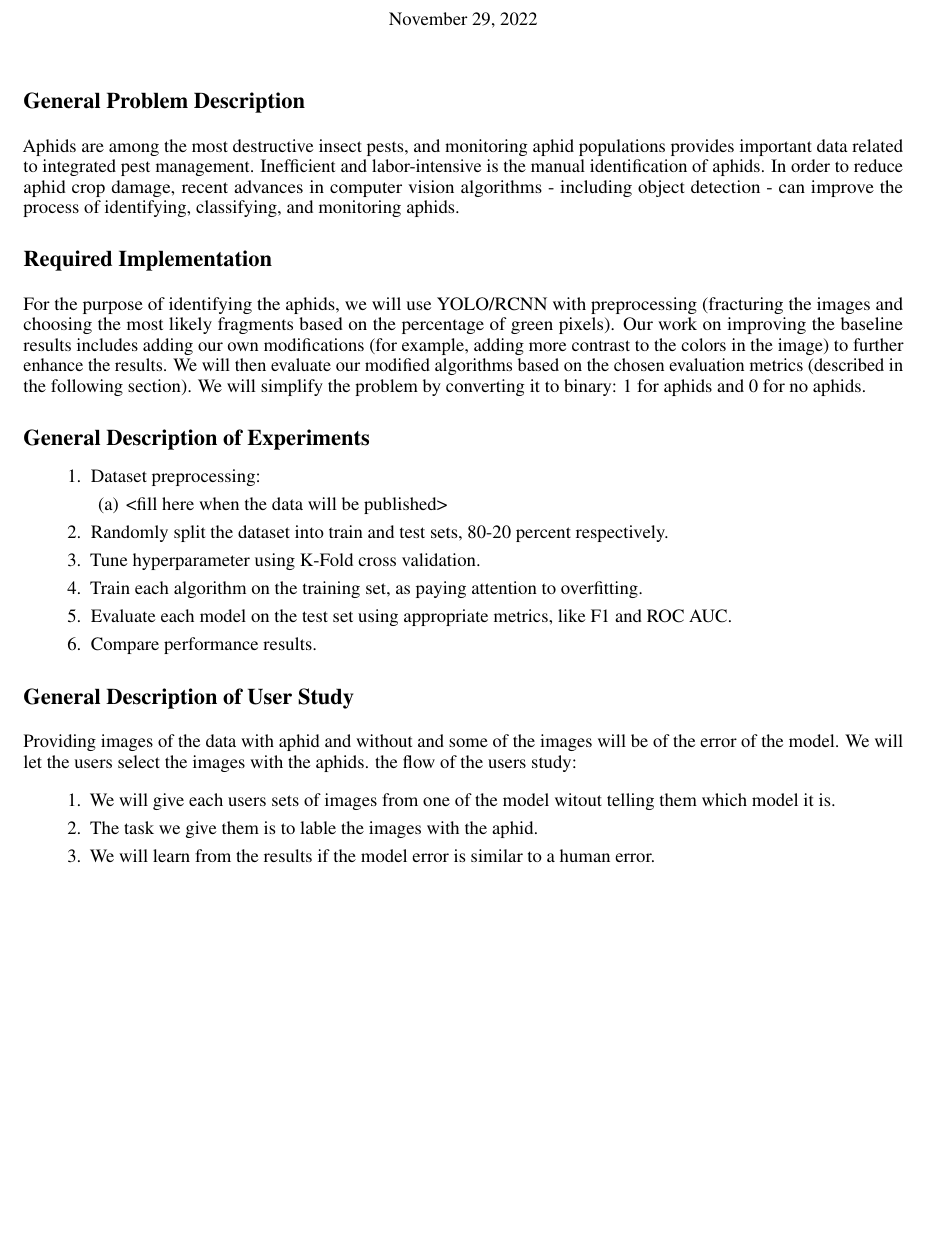
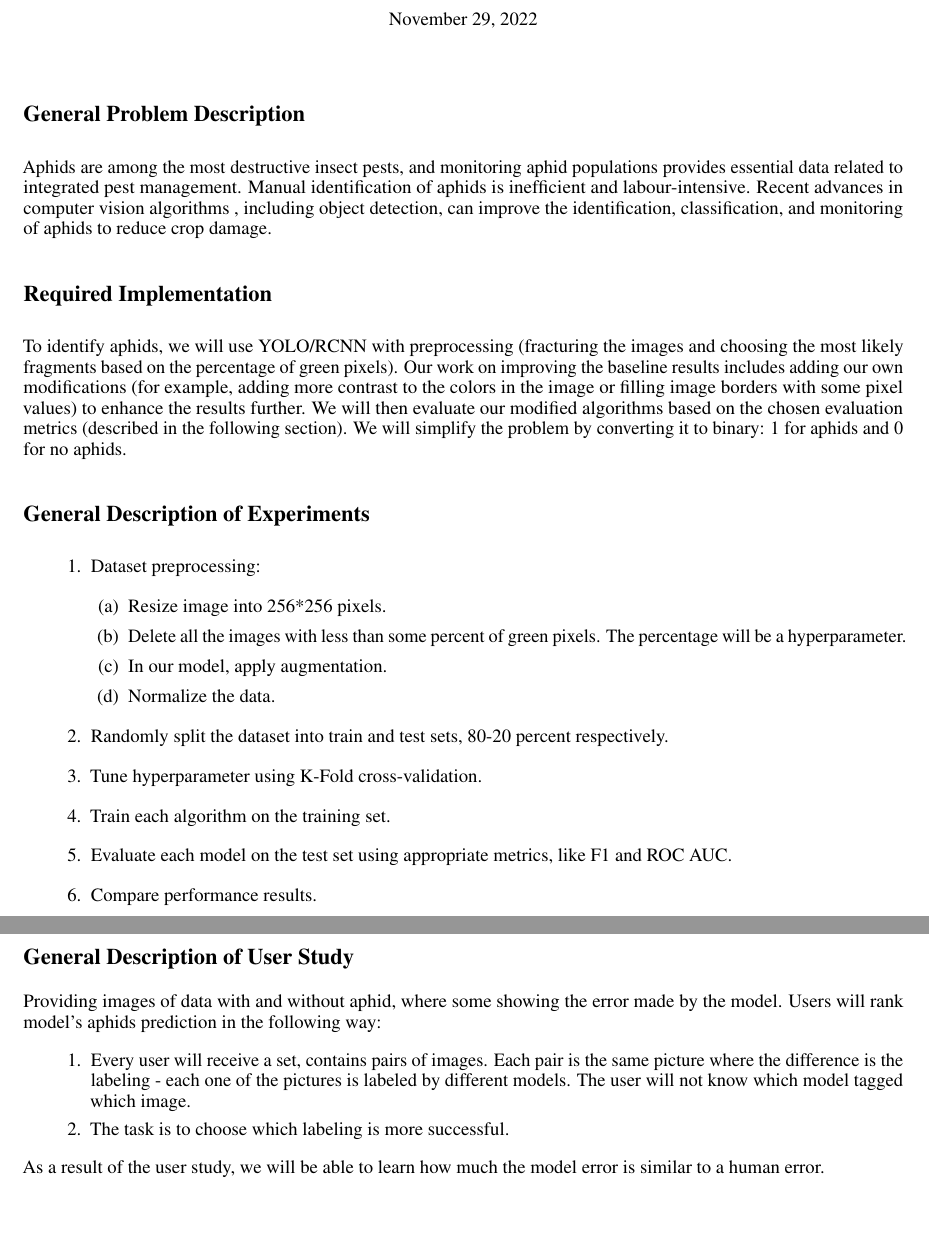
Before and after one commit to Zshoham/Aphidite, a LaTeX document (proposal/main.tex): part of the page before the commit and two parts of pages 1 and 2 of 2 after it, the two joined at a grey line, cut so that both start at the same text, the shorter picture padded with empty space. Compiled offline with pdfLaTeX.

Commit message:
final proposal version

```diff
--- a/proposal/main.tex
+++ b/proposal/main.tex
@@ -19,29 +18,47 @@
 \maketitle
 
 \section*{General Problem Description}
-Aphids are among the most destructive insect pests, and monitoring aphid populations provides important data related to integrated pest management. Inefficient and labor-intensive is the manual identification of aphids. In order to reduce aphid crop damage, recent advances in computer vision algorithms - including object detection - can improve the process of identifying, classifying, and monitoring aphids.
+Aphids are among the most destructive insect pests, and monitoring aphid populations
+provides essential data related to integrated pest management.
+Manual identification of aphids is inefficient and labour-intensive.
+Recent advances in computer vision algorithms , including object detection,
+can improve the identification, classification,
+and monitoring of aphids to reduce crop damage.
 
 \section*{Required Implementation}
-For the purpose of identifying the aphids, we will use YOLO/RCNN with preprocessing (fracturing the images and choosing the most likely fragments based on the percentage of green pixels). Our work on improving the baseline results includes adding our own modifications (for example, adding more contrast to the colors in the image) to further enhance the results. We will then evaluate our modified algorithms based on the chosen evaluation metrics (described in the following section). We will simplify the problem by converting it to binary: 1 for aphids and 0 for no aphids.
+To identify aphids, we will use YOLO/RCNN with preprocessing
+(fracturing the images and choosing the most likely fragments based on the percentage of green pixels).
+Our work on improving the baseline results includes adding our own modifications
+(for example, adding more contrast to the colors in the image or filling image borders with some pixel values)
+to enhance the results further. We will then evaluate our modified algorithms
+based on the chosen evaluation metrics (described in the following section).
+We will simplify the problem by converting it to binary: 1 for aphids and 0 for no aphids.
+
 
 \section*{General Description of Experiments}
 \begin{enumerate}
   \item Dataset preprocessing:
   \begin{enumerate}
-    \item <fill here when the data will be published>
+    \item Resize image into 256*256 pixels.
+    \item Delete all the images with less than some percent of green pixels. The percentage will be a hyperparameter.
+    \item In our model, apply augmentation.
+    \item Normalize the data.
   \end{enumerate}
   \item Randomly split the dataset into train and test sets, 80-20 percent respectively.
-  \item Tune hyperparameter using K-Fold cross validation.
-  \item Train each algorithm on the training set, as paying attention to overfitting.
+  \item Tune hyperparameter using K-Fold cross-validation.
+  \item Train each algorithm on the training set.
   \item Evaluate each model on the test set using appropriate metrics, like F1 and ROC AUC.
   \item Compare performance results.
 \end{enumerate}
 
-\section*{General Description of User Study}
-Providing images of the data with aphid and without and some of the images will be of the error of the model. We will let the users select the images with the aphids. the flow of the users study:
-\begin{enumerate}
-  \item We will give each users sets of images from one of the model witout telling them which model it is.
-  \item The task we give them is to lable the images with the aphid.
-  \item We will learn from the results if the model error is similar to a human error.
-\end{enumerate}
+\begin{samepage}
+  \section*{General Description of User Study}
+  Providing images of data with and without aphid, where some showing the error made by the model.
+  Users will rank model's aphids prediction in the following way:
+  \begin{enumerate}
+    \item Every user will receive a set, contains pairs of images. Each pair is the same picture where the difference is the labeling - each one of the pictures is labeled by different models. The user will not know which model tagged which image.
+    \item The task is to choose which labeling is more successful.
+  \end{enumerate}
+  As a result of the user study, we will be able to learn how much the model error is similar to a human error.
+\end{samepage}
 \end{document}
```
Also changed, not shown: proposal/main.tex (1 more changed lines).
